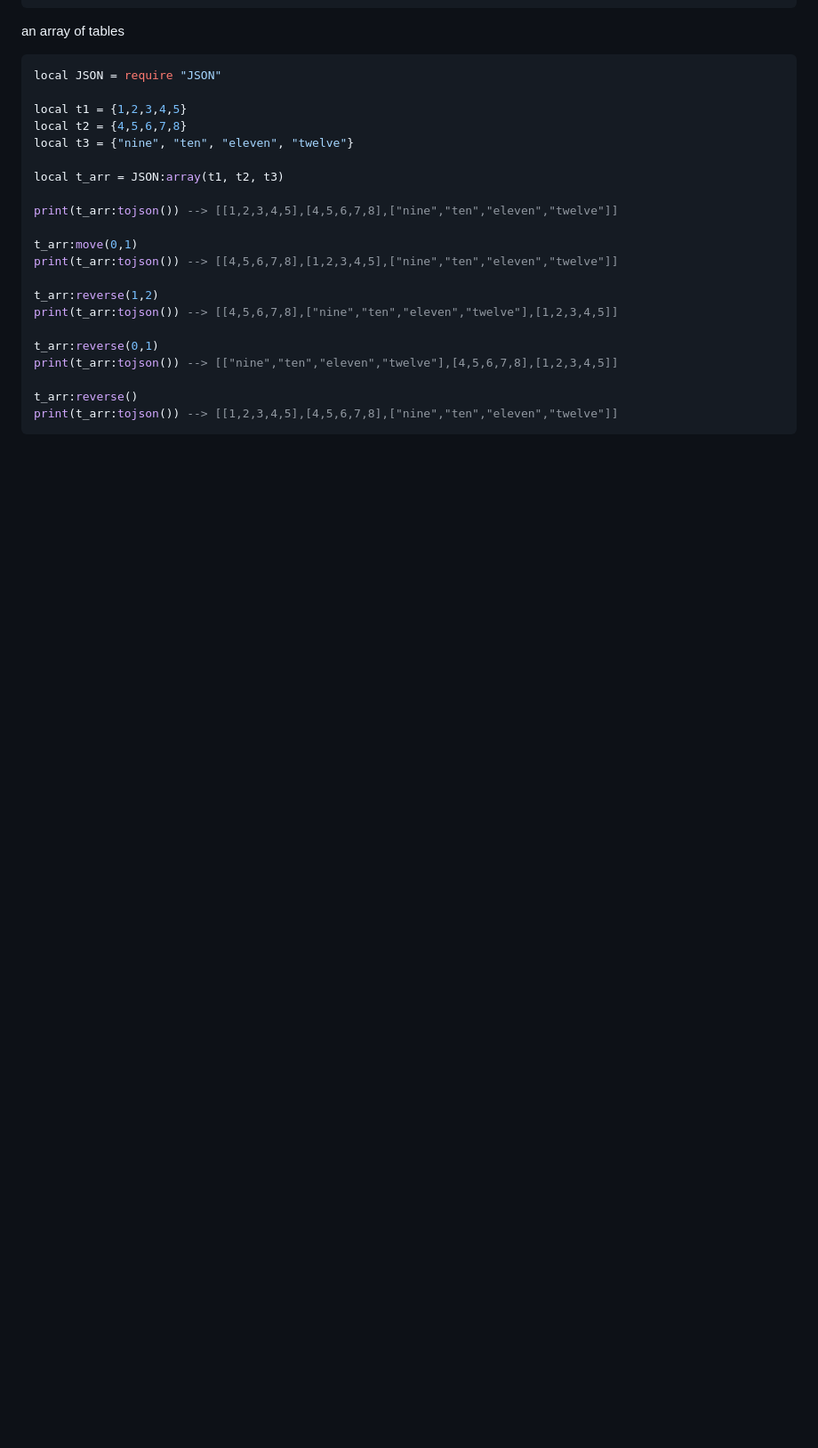
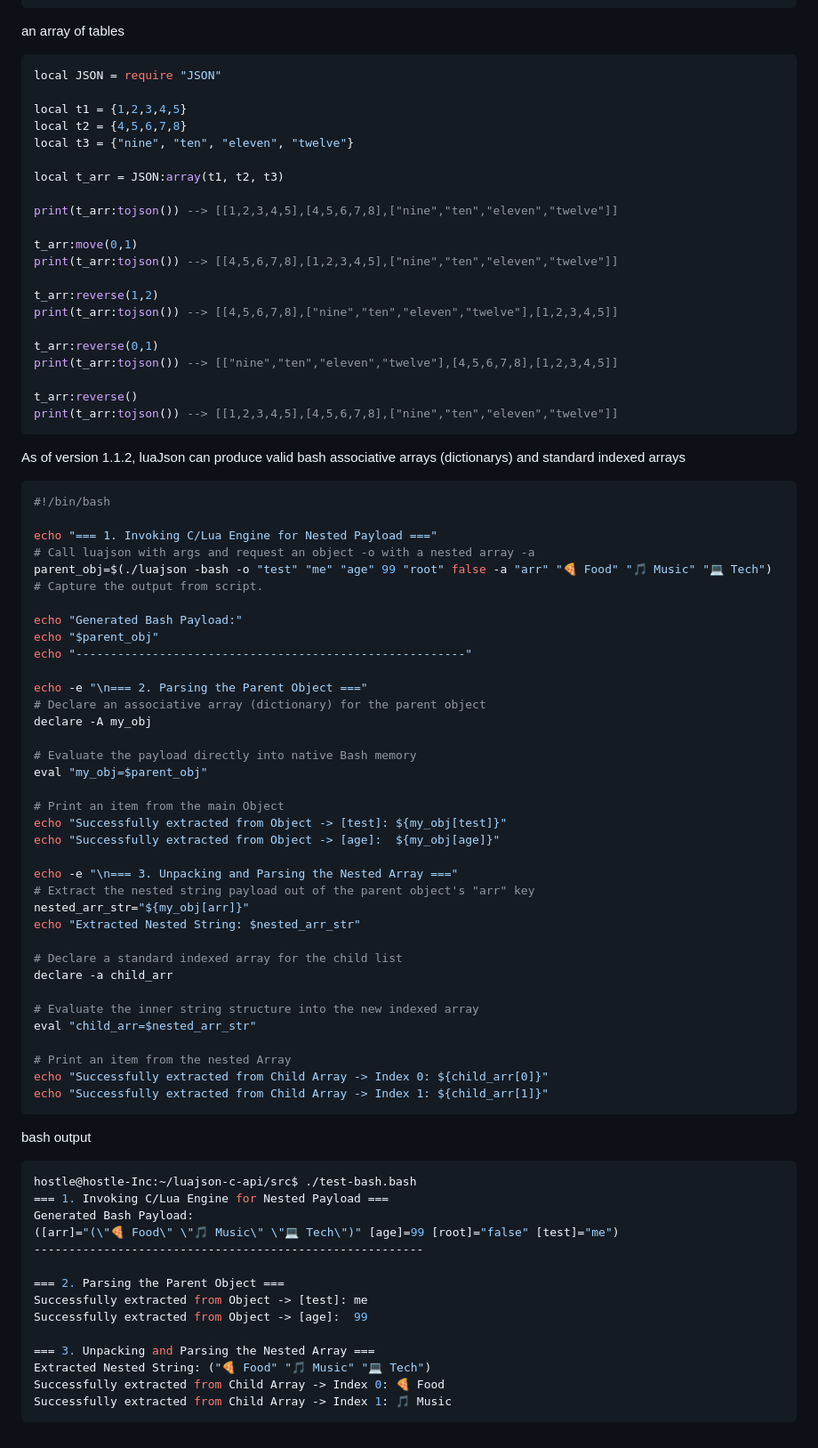
Before and after one commit to TheRootED24/LuaJson5.1, a Markdown page: README.md, the part around the change. Shown at 89% size. Drawn GitHub-style; blank space fills up the shorter version.

Commit message:
Update README with luaJson Bash usage example
Added example usage of luaJson for generating and parsing nested payloads in Bash.

````diff
--- a/README.md
+++ b/README.md
@@ -216,3 +216,61 @@ print(t_arr:tojson()) --> [["nine","ten","eleven","twelve"],[4,5,6,7,8],[1,2,3,4
 t_arr:reverse()
 print(t_arr:tojson()) --> [[1,2,3,4,5],[4,5,6,7,8],["nine","ten","eleven","twelve"]]
 ```
+
+As of version 1.1.2, luaJson can produce valid bash associative arrays (dictionarys) and standard indexed arrays
+```bash
+#!/bin/bash
+
+echo "=== 1. Invoking C/Lua Engine for Nested Payload ==="
+# Call luajson with args and request an object -o with a nested array -a
+parent_obj=$(./luajson -bash -o "test" "me" "age" 99 "root" false -a "arr" "🍕 Food" "🎵 Music" "💻 Tech")
+# Capture the output from script.
+
+echo "Generated Bash Payload:"
+echo "$parent_obj"
+echo "--------------------------------------------------------"
+
+echo -e "\n=== 2. Parsing the Parent Object ==="
+# Declare an associative array (dictionary) for the parent object
+declare -A my_obj
+
+# Evaluate the payload directly into native Bash memory
+eval "my_obj=$parent_obj"
+
+# Print an item from the main Object
+echo "Successfully extracted from Object -> [test]: ${my_obj[test]}"
+echo "Successfully extracted from Object -> [age]:  ${my_obj[age]}"
+
+echo -e "\n=== 3. Unpacking and Parsing the Nested Array ==="
+# Extract the nested string payload out of the parent object's "arr" key
+nested_arr_str="${my_obj[arr]}"
+echo "Extracted Nested String: $nested_arr_str"
+
+# Declare a standard indexed array for the child list
+declare -a child_arr
+
+# Evaluate the inner string structure into the new indexed array
+eval "child_arr=$nested_arr_str"
+
+# Print an item from the nested Array
+echo "Successfully extracted from Child Array -> Index 0: ${child_arr[0]}"
+echo "Successfully extracted from Child Array -> Index 1: ${child_arr[1]}"
+```
+
+bash output
+```bash
+hostle@hostle-Inc:~/luajson-c-api/src$ ./test-bash.bash
+=== 1. Invoking C/Lua Engine for Nested Payload ===
+Generated Bash Payload:
+([arr]="(\"🍕 Food\" \"🎵 Music\" \"💻 Tech\")" [age]=99 [root]="false" [test]="me")
+--------------------------------------------------------
+
+=== 2. Parsing the Parent Object ===
+Successfully extracted from Object -> [test]: me
+Successfully extracted from Object -> [age]:  99
+
+=== 3. Unpacking and Parsing the Nested Array ===
+Extracted Nested String: ("🍕 Food" "🎵 Music" "💻 Tech")
+Successfully extracted from Child Array -> Index 0: 🍕 Food
+Successfully extracted from Child Array -> Index 1: 🎵 Music
+```
````
